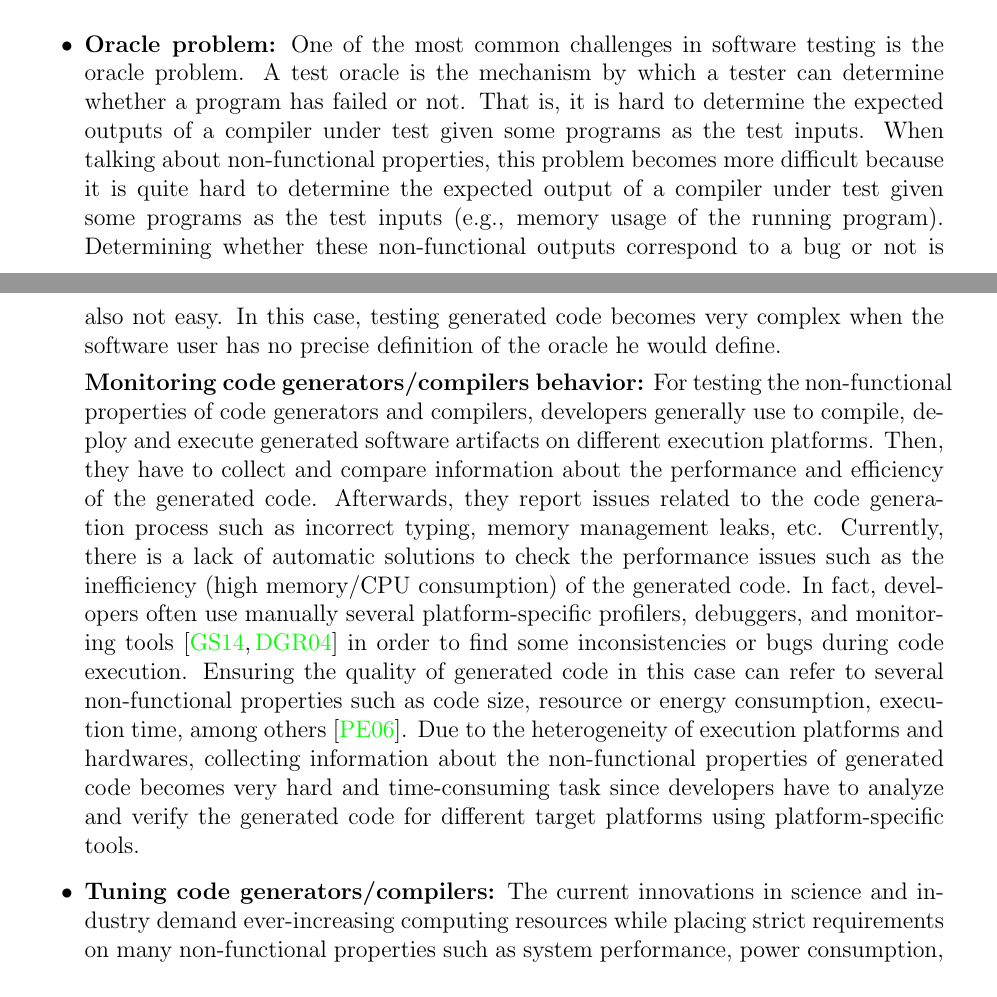
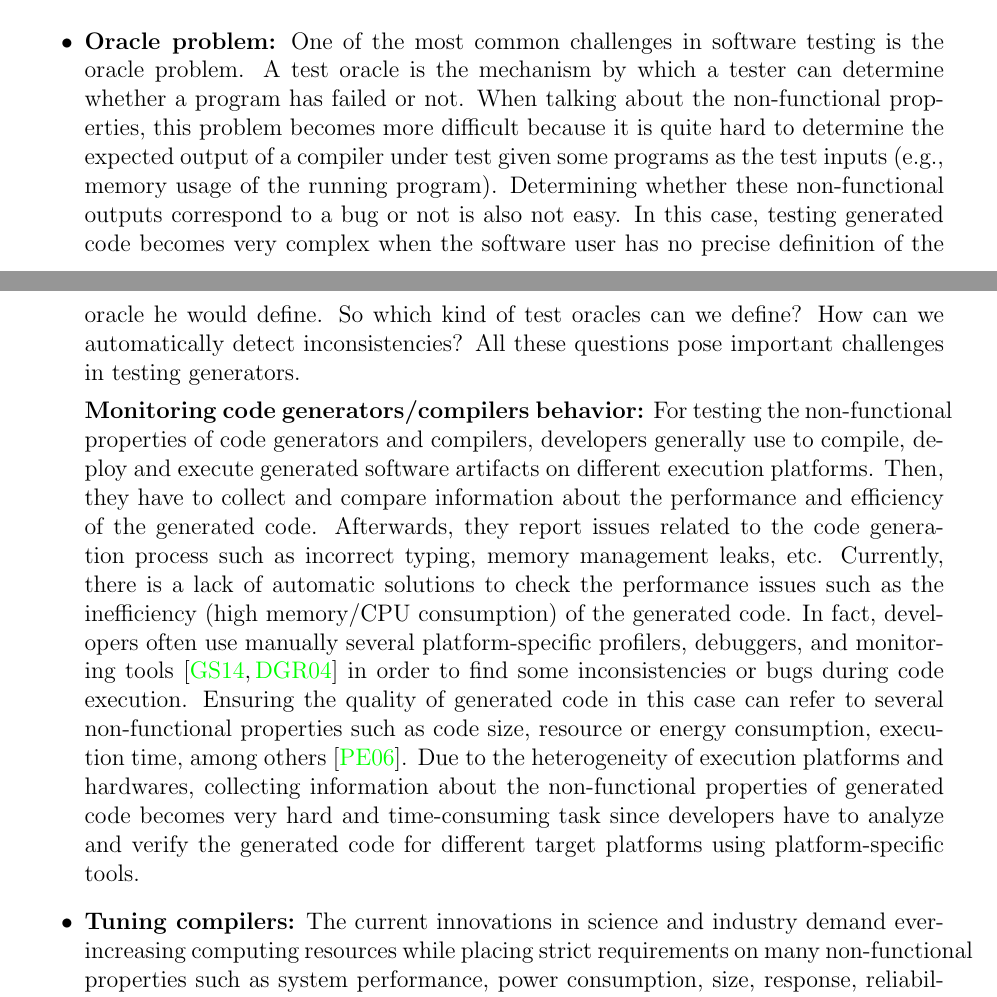
Before and after one commit to mboussaa/Mohamed-Thesis, a LaTeX thesis (Main.tex, which reads Introduction/Introduction.tex): two parts of pages 8 and 9 of 90, joined at a grey line, cut so that both start at the same text. Compiled offline with pdfLaTeX.

Commit message:
update intro

```diff
--- a/Introduction/Introduction.tex
+++ b/Introduction/Introduction.tex
@@ -45,14 +45,14 @@ Due to new advances in hardware and system specification, creating an effective
 In existing solutions that aim to test code generators and compilers, we find two important challenges. Addressing these challenges, which are described below, is the objective of the present work.
 \begin{itemize}
 \item
-\textbf{Oracle problem:} One of the most common challenges in software testing is the oracle problem. A test oracle is the mechanism by which a tester can determine whether a program has failed or not. That is, it is hard to determine the expected outputs of a compiler under test given some programs as the test inputs.
-When talking about non-functional properties, this problem becomes more difficult because it is quite hard to determine the expected output of a compiler under test given some programs as the test inputs (e.g., memory usage of the running program). Determining  whether these non-functional outputs correspond to a bug or not is also not easy. In this case, testing generated code becomes very complex when the software user has no precise definition of the oracle he would define.
+\textbf{Oracle problem:} One of the most common challenges in software testing is the oracle problem. A test oracle is the mechanism by which a tester can determine whether a program has failed or not.
+When talking about the non-functional properties, this problem becomes more difficult because it is quite hard to determine the expected output of a compiler under test given some programs as the test inputs (e.g., memory usage of the running program). Determining  whether these non-functional outputs correspond to a bug or not is also not easy. In this case, testing generated code becomes very complex when the software user has no precise definition of the oracle he would define. So which kind of test oracles can we define? How can we automatically detect inconsistencies? All these questions pose important challenges in testing generators.
 
 
 \textbf{Monitoring code generators/compilers behavior:} For testing the non-functional properties of code generators and compilers, developers generally use to compile, deploy and execute generated software artifacts on different execution platforms. Then, they have to collect and compare information about the performance and efficiency of the generated code. Afterwards, they report issues related to the code generation process such as incorrect typing, memory management leaks, etc.
 Currently, there is a lack of automatic solutions to check the performance issues such as the inefficiency (high memory/CPU consumption) of the generated code. In fact, developers often use manually several platform-specific profilers, debuggers, and monitoring tools\cite{guana2014chaintracker,delgado2004taxonomy} in order to find some inconsistencies or bugs during code execution. Ensuring the quality of generated code in this case can refer to several non-functional properties such as code size, resource or energy consumption, execution time, among others\cite{pan2006fast}. Due to the heterogeneity of execution platforms and hardwares, collecting information about the non-functional properties of generated code becomes very hard and time-consuming task since developers have to analyze and verify the generated code for different target platforms using platform-specific tools.
 \item
-\textbf{Tuning code generators/compilers:} The current innovations in science and industry demand ever-increasing computing resources while placing strict requirements on many non-functional properties such as system performance, power consumption, size, response, reliability, etc. In order to deliver satisfactory levels of performance on different processor architectures, compiler creators often provide a broad collection of optimizations that can be applied by compiler users in order to improve the quality of generated code. However, to explore the large optimization space, users have to evaluate the effect of optimizations according to a specific performance objective/trade-off. Thus, constructing a good set of optimization levels for a specific system architecture/target application becomes challenging and time-consuming problem. Due to the complex interactions and the unknown effect of optimizations, users find difficulties to choose the adequate compiler configuration that satisfy a specific non-functional requirement.
+\textbf{Tuning compilers:} The current innovations in science and industry demand ever-increasing computing resources while placing strict requirements on many non-functional properties such as system performance, power consumption, size, response, reliability, etc. In order to deliver satisfactory levels of performance on different processor architectures, compiler creators often provide a broad collection of optimizations that can be applied by compiler users in order to improve the quality of generated code. However, to explore the large optimization space, users have to evaluate the effect of optimizations according to a specific performance objective/trade-off. Thus, constructing a good set of optimization levels for a specific system architecture/target application becomes challenging and time-consuming problem. Due to the complex interactions and the unknown effect of optimizations, users find difficulties to choose the adequate compiler configuration that satisfy a specific non-functional requirement.
 
 
 
```
Also changed, not shown: Introduction/Introduction.tex (4 more changed lines), 3 other files.
